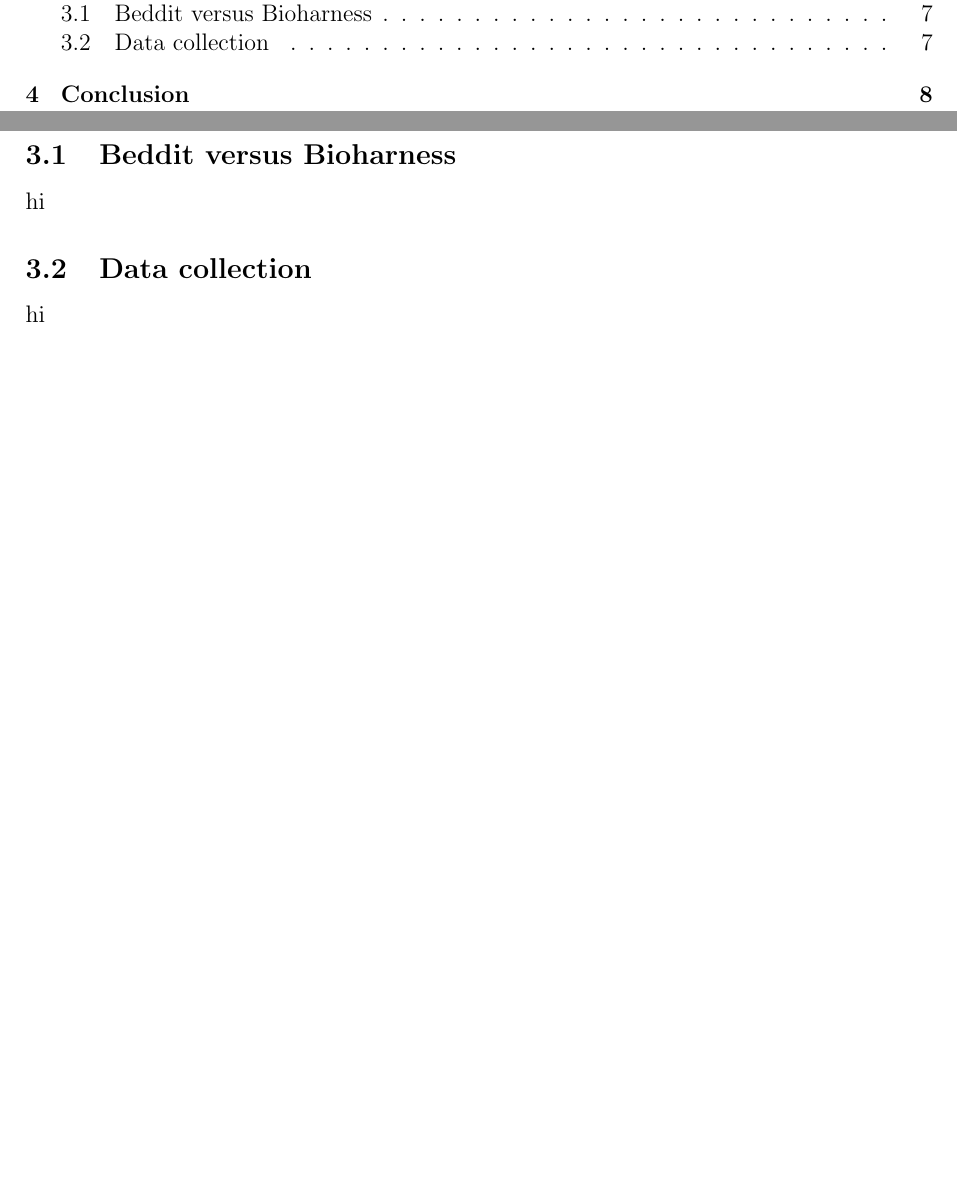
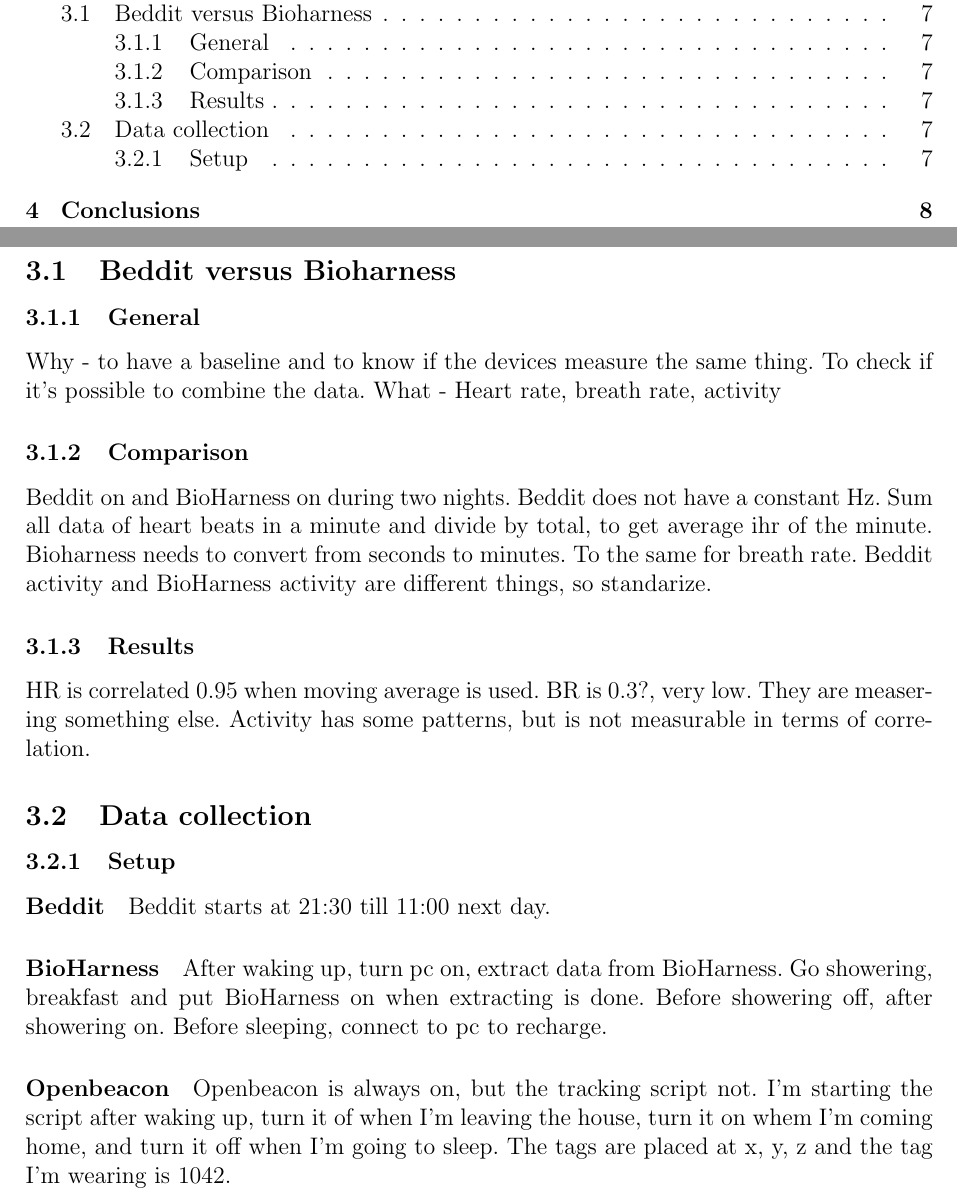
Before and after one commit to FastFox/thesis, a LaTeX thesis (thesis.tex, which reads conclusion.tex, conclusions.tex, experiments.tex): two parts of pages 3 and 7 of 9, joined at a grey line, cut so that both start at the same text, the shorter picture padded with empty space. Compiled offline with pdfLaTeX.

Commit message:
Experiments added BvsB and Data collection, conclusion -> conclusions

```diff
--- a/conclusion.tex
+++ /dev/null
@@ -1,2 +0,0 @@
-\section{Conclusion}
-	hi
--- /dev/null
+++ b/conclusions.tex
@@ -0,0 +1,2 @@
+\section{Conclusions}
+	hi
--- a/experiments.tex
+++ b/experiments.tex
@@ -1,5 +1,23 @@
 \section{Experiments}
 	\subsection{Beddit versus Bioharness}
-		hi
+		\subsubsection{General}
+			Why - to have a baseline and to know if the devices measure the same thing. To check if it's possible to combine the data.
+			What - Heart rate, breath rate, activity
+		\subsubsection{Comparison}
+			Beddit on and BioHarness on during two nights.
+			Beddit does not have a constant Hz. Sum all data of heart beats in a minute and divide by total, to get average ihr of the minute.
+			Bioharness needs to convert from seconds to minutes. To the same for breath rate.
+			Beddit activity and BioHarness activity are different things, so standarize.
+
+		\subsubsection{Results}
+			HR is correlated 0.95 when moving average is used.
+			BR is 0.3?, very low. They are measering something else.
+			Activity has some patterns, but is not measurable in terms of correlation.
 	\subsection{Data collection}
-		hi
+		\subsubsection{Setup}
+			\paragraph{Beddit}
+				Beddit starts at 21:30 till 11:00 next day.
+			\paragraph{BioHarness}
+				After waking up, turn pc on, extract data from BioHarness. Go showering, breakfast and put BioHarness on when extracting is done. Before showering off, after showering on. Before sleeping, connect to pc to recharge.
+			\paragraph{Openbeacon}
+				Openbeacon is always on, but the tracking script not. I'm starting the script after waking up, turn it of when I'm leaving the house, turn it on whem I'm coming home, and turn it off when I'm going to sleep. The tags are placed at x, y, z and the tag I'm wearing is 1042.
```
Also changed, not shown: sensor_systems.tex (+1 -1 lines), thesis.tex (+1 -1 lines), 1 other file.
